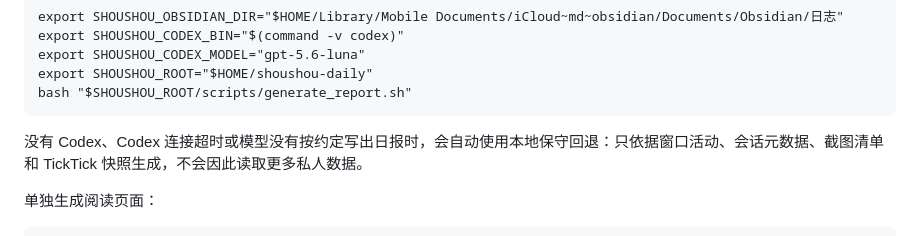
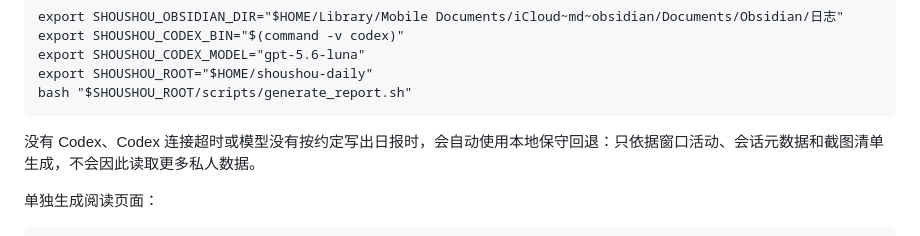
Before and after one commit to xushedehsou/shoushou-daily, a Markdown page: README.md, the part around the change. Drawn GitHub-style.

Commit message:
Remove unimplemented TickTick and favorites features

```diff
--- a/README.md
+++ b/README.md
@@ -51,7 +51,7 @@ Demo 使用合成数据，但使用的就是实际日报的 Markdown 结构和 H
     export SHOUSHOU_ROOT="$HOME/shoushou-daily"
     bash "$SHOUSHOU_ROOT/scripts/generate_report.sh"
 
-没有 Codex、Codex 连接超时或模型没有按约定写出日报时，会自动使用本地保守回退：只依据窗口活动、会话元数据、截图清单和 TickTick 快照生成，不会因此读取更多私人数据。
+没有 Codex、Codex 连接超时或模型没有按约定写出日报时，会自动使用本地保守回退：只依据窗口活动、会话元数据和截图清单生成，不会因此读取更多私人数据。
 
 单独生成阅读页面：
 
```
